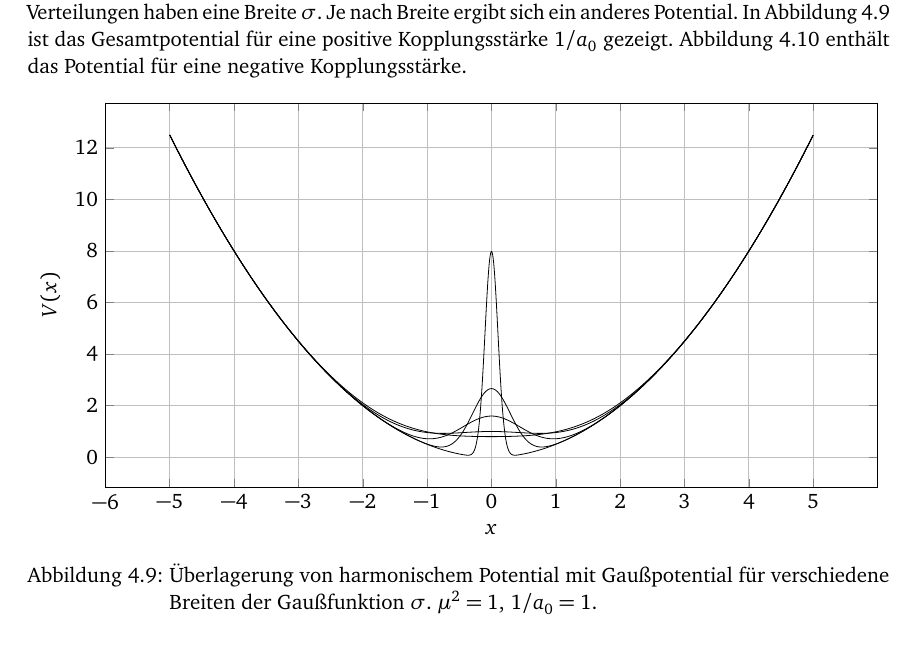
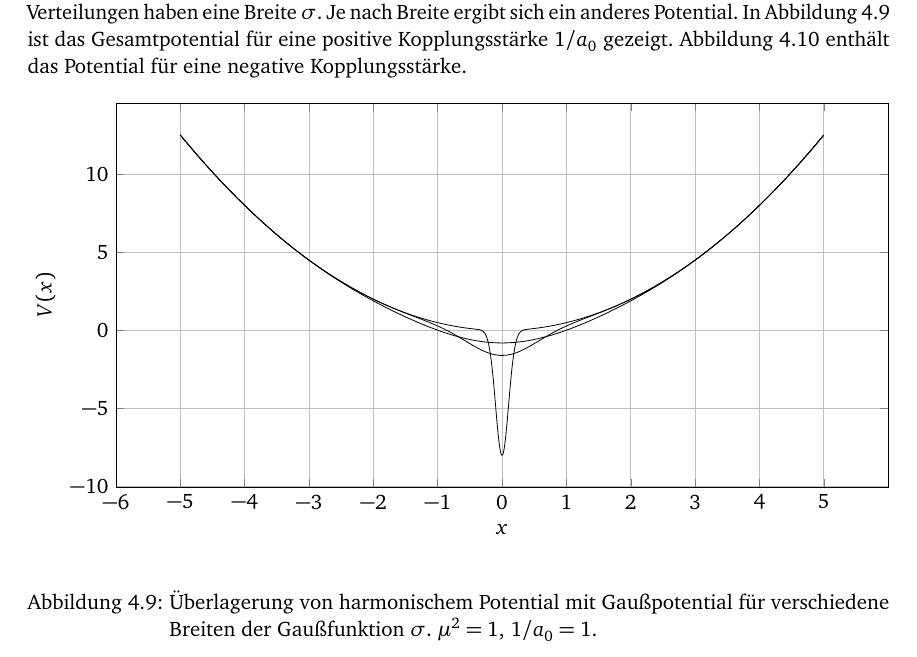
Before and after one commit to martin-ueding/physik590, a LaTeX book (Text/Bachelorarbeit.tex, which reads Text/50-Text.tex): part of page 28 of 35, cut so that both start at the same text. Compiled offline with pdfLaTeX; an older LaTeX class or package is replaced by its successor; TikZ figures are drawn from their code, not taken from saved files.

Commit message:
Tausche gestörte Potentiale aus

```diff
--- a/Text/50-Text.tex
+++ b/Text/50-Text.tex
@@ -1012,11 +1012,9 @@ negative Kopplungsstärke.
                 ylabel={$V(x)$},
                 grid=major,
             ]
-            \addplot[black] table {CSV/gauss-potential/pos/00C58F-potential.csv};
-            \addplot[black] table {CSV/gauss-potential/pos/18B9E2-potential.csv};
-            \addplot[black] table {CSV/gauss-potential/pos/53D7EB-potential.csv};
-            \addplot[black] table {CSV/gauss-potential/pos/6FC501-potential.csv};
-            \addplot[black] table {CSV/gauss-potential/pos/DF05AB-potential.csv};
+            \addplot[black] table {CSV/gauss-potential/neg/029833-potential.csv};
+            \addplot[black] table {CSV/gauss-potential/neg/156D90-potential.csv};
+            \addplot[black] table {CSV/gauss-potential/neg/4DD6F0-potential.csv};
         \end{axis}
     \end{tikzpicture}
     \caption{%
```
Also changed, not shown: Text/50-Text.tex (8 more changed lines).
